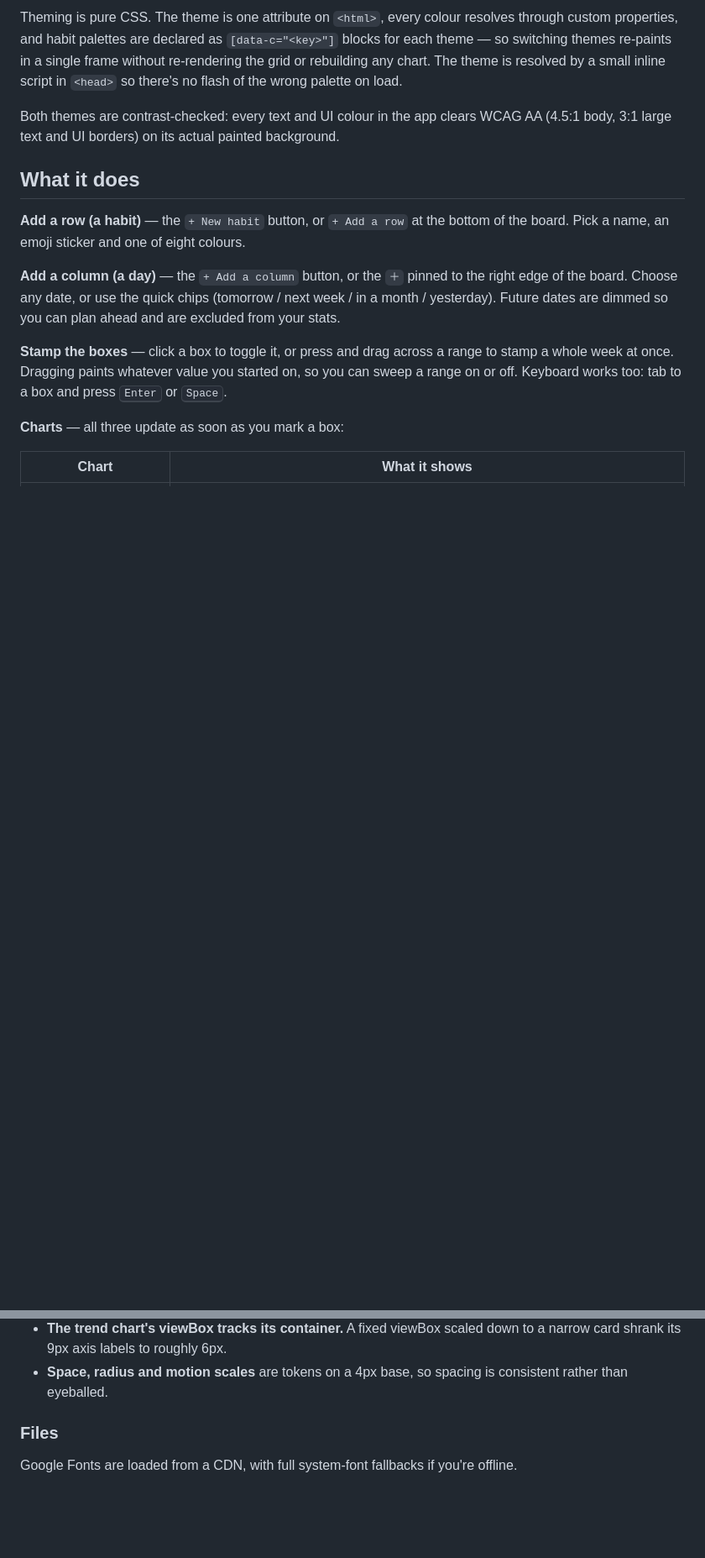
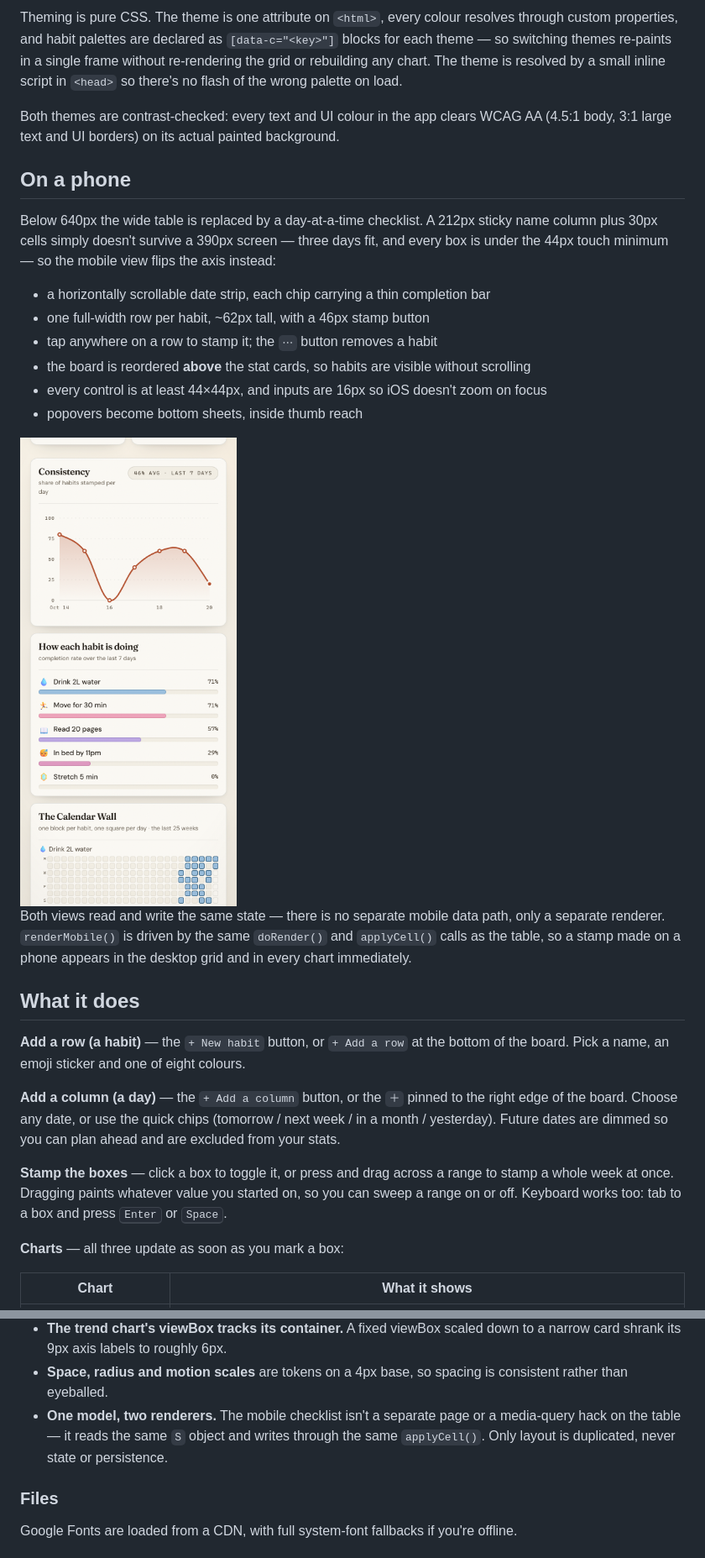
Before and after one commit to farzad00084-gif/HAbit-Tracker, a Markdown page: README.md, 2 parts joined by grey strips. Shown at 84% size. GitHub-like rendering; pictures changed too: docs/preview-mobile.png (added); blank space fills up the shorter version.

Commit message:
finished the media query

```diff
--- a/README.md
+++ b/README.md
@@ -31,6 +31,26 @@ no flash of the wrong palette on load.
 
 Both themes are contrast-checked: every text and UI colour in the app clears WCAG AA
 (4.5:1 body, 3:1 large text and UI borders) on its actual painted background.
+
+## On a phone
+
+Below 640px the wide table is replaced by a day-at-a-time checklist. A 212px sticky name
+column plus 30px cells simply doesn't survive a 390px screen — three days fit, and every box
+is under the 44px touch minimum — so the mobile view flips the axis instead:
+
+- a horizontally scrollable date strip, each chip carrying a thin completion bar
+- one full-width row per habit, ~62px tall, with a 46px stamp button
+- tap anywhere on a row to stamp it; the `⋯` button removes a habit
+- the board is reordered **above** the stat cards, so habits are visible without scrolling
+- every control is at least 44×44px, and inputs are 16px so iOS doesn't zoom on focus
+- popovers become bottom sheets, inside thumb reach
+
+<img src="docs/preview-mobile.png" alt="mobile checklist" width="320">
+
+Both views read and write the same state — there is no separate mobile data path, only a
+separate renderer. `renderMobile()` is driven by the same `doRender()` and `applyCell()`
+calls as the table, so a stamp made on a phone appears in the desktop grid and in every
+chart immediately.
 
 ## What it does
 
@@ -105,6 +125,9 @@ A few deliberate choices:
   card shrank its 9px axis labels to roughly 6px.
 - **Space, radius and motion scales** are tokens on a 4px base, so spacing is consistent
   rather than eyeballed.
+- **One model, two renderers.** The mobile checklist isn't a separate page or a media-query
+  hack on the table — it reads the same `S` object and writes through the same `applyCell()`.
+  Only layout is duplicated, never state or persistence.
 
 ### Files
 
```
Also changed, not shown: 3 other files.
